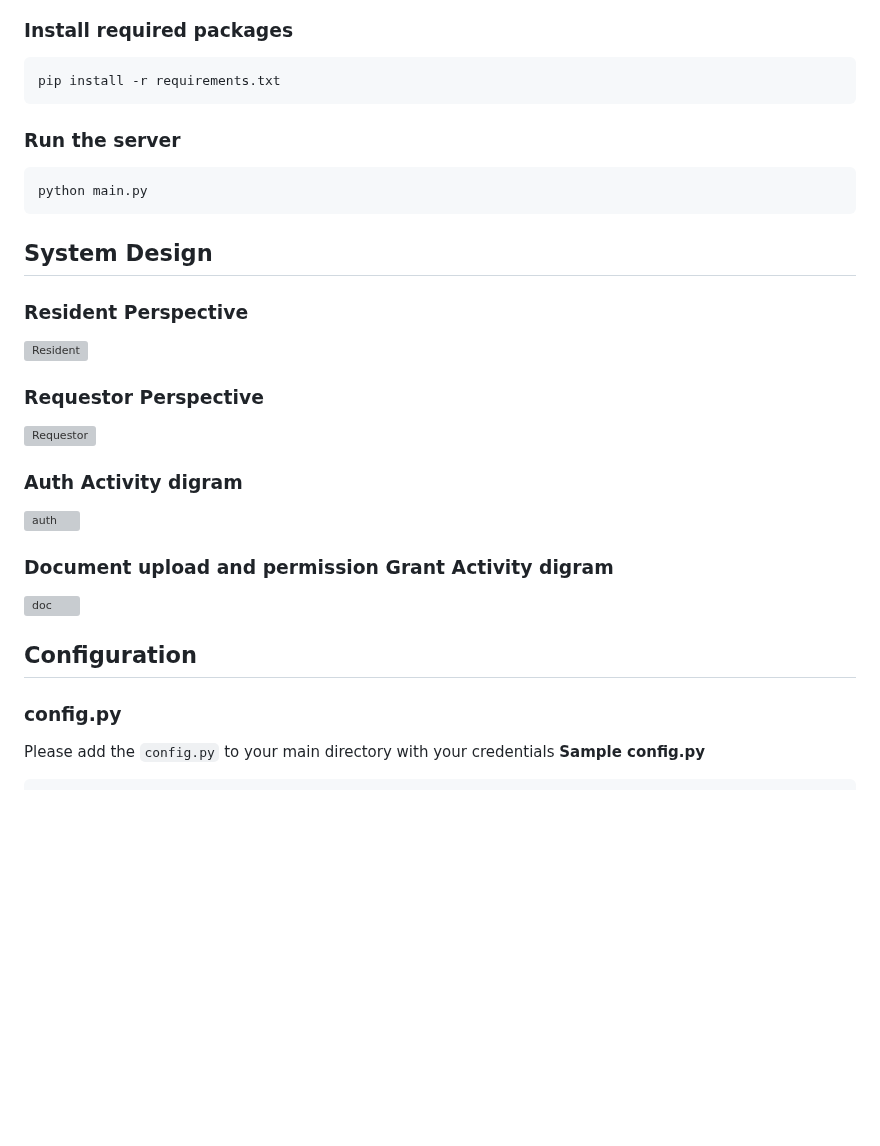
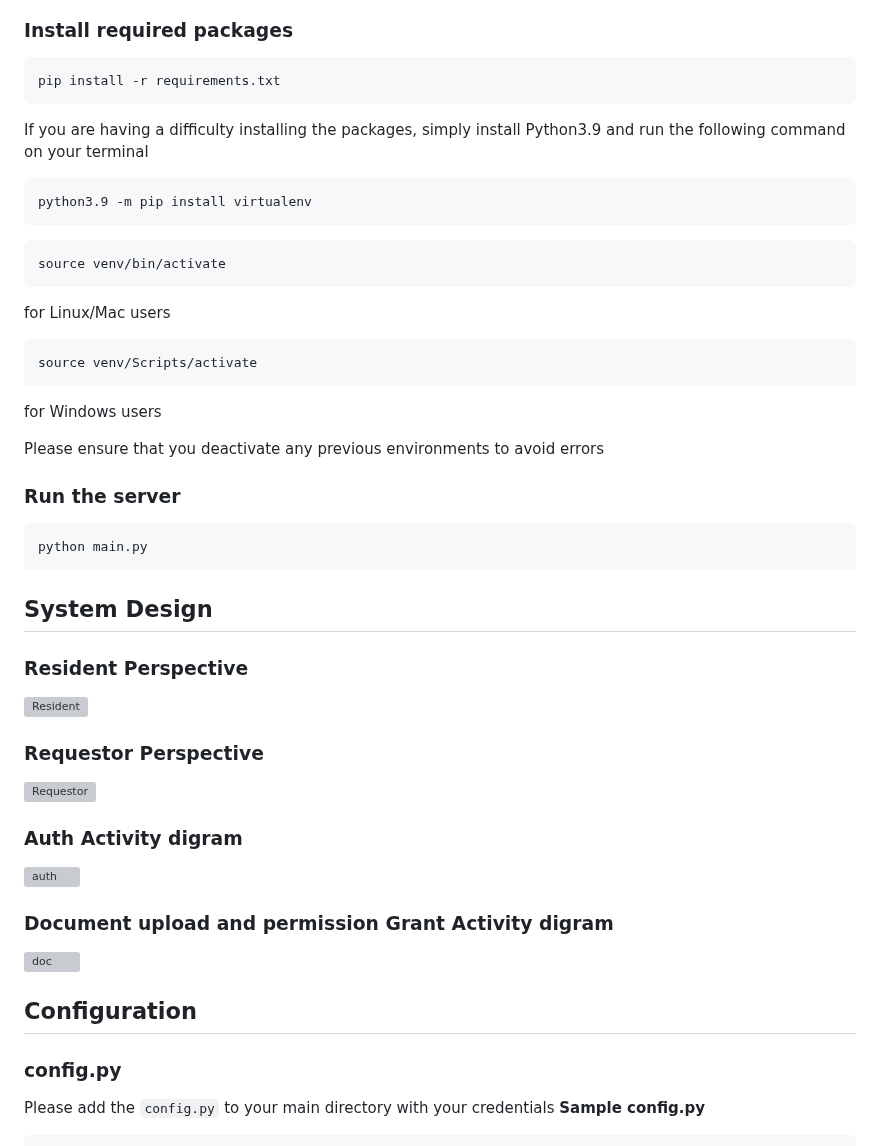
Before and after one commit to jai-singhal/digiLocker, a Markdown page: README.md, the part around one of its changes. Drawn GitHub-style; blank space fills up the shorter version; grey boxes are pictures that could not be loaded.

Commit message:
Added more descriptions to README

````diff
--- a/README.md
+++ b/README.md
@@ -73,7 +74,28 @@ virtualenv .
 pip install -r requirements.txt
 ```
 
+If you are having a difficulty installing the packages, simply install Python3.9 and run the following command on your terminal
+
+```
+python3.9 -m pip install virtualenv
+```
+
+```
+source venv/bin/activate
+```
+
+ for Linux/Mac users
+
+```
+source venv/Scripts/activate
+```
+
+ for Windows users
+
+Please ensure that you deactivate any previous environments to avoid errors
+
 ### Run the server
+
 ```powershell
 python main.py
 ```
@@ -83,7 +105,6 @@ python main.py
 ### Resident Perspective
 
 ![Resident](https://i.imgur.com/2Lrcsux.png)
-
 
 ### Requestor Perspective
 
@@ -97,11 +118,10 @@ python main.py
 
 ![doc](https://i.imgur.com/LeaB6zf.png)
 
-
-
 ## Configuration
 
 ### config.py
+
 Please add the `config.py` to your main directory with your credentials
 **Sample config.py**
 
````
Also changed, not shown: other parts of README.md (+1 -0 lines).
